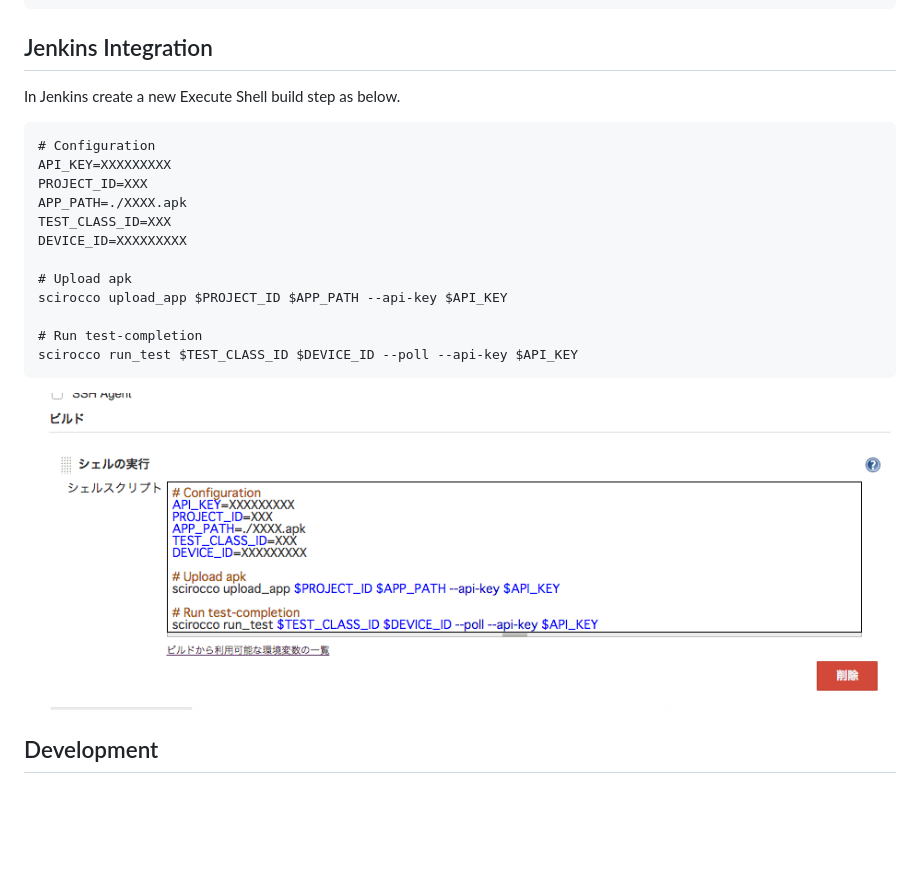
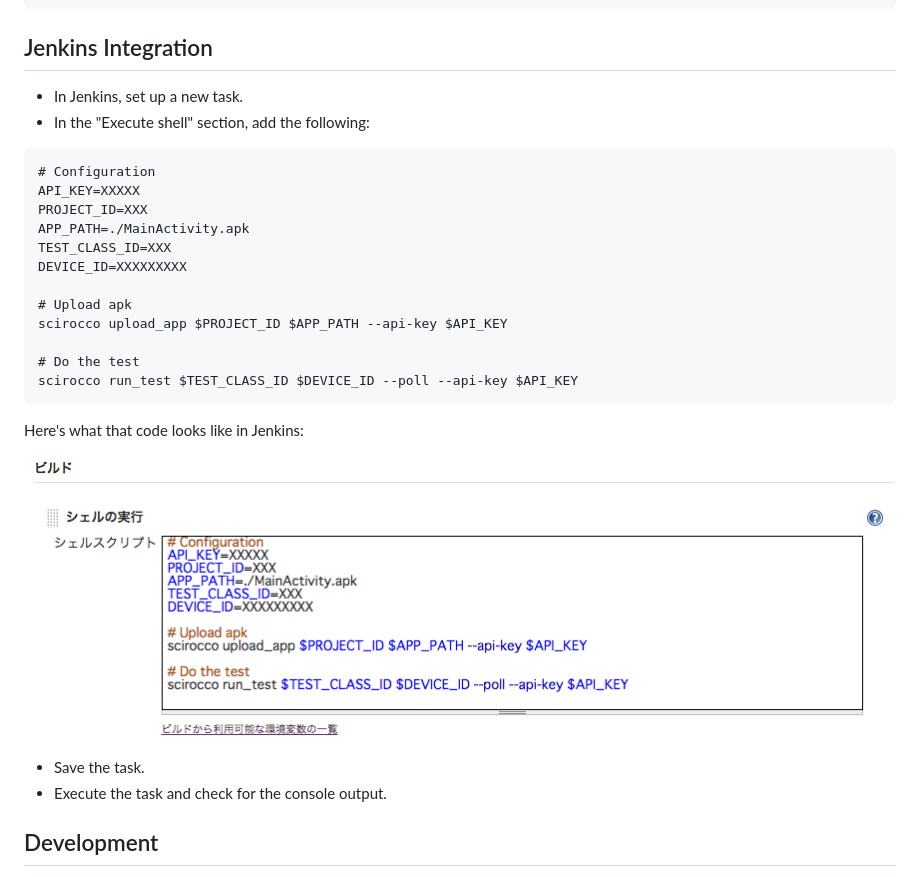
Before and after one commit to sonixlabs/scirocco-rb, a Markdown page: README.md, the part around the change. Rendered like a GitHub page; pictures changed too: jenkins.png; blank space fills up the shorter version.

```diff
--- a/README.md
+++ b/README.md
@@ -32,24 +32,30 @@ Or install it yourself as:
 
 ## Jenkins Integration
 
-In Jenkins create a new Execute Shell build step as below.
+* In Jenkins, set up a new task.
+* In the "Execute shell" section, add the following:
 
-    # Configuration
-    API_KEY=XXXXXXXXX
-    PROJECT_ID=XXX
-    APP_PATH=./XXXX.apk
-    TEST_CLASS_ID=XXX
-    DEVICE_ID=XXXXXXXXX
+~~~
+# Configuration
+API_KEY=XXXXX
+PROJECT_ID=XXX
+APP_PATH=./MainActivity.apk
+TEST_CLASS_ID=XXX
+DEVICE_ID=XXXXXXXXX
 
-    # Upload apk
-    scirocco upload_app $PROJECT_ID $APP_PATH --api-key $API_KEY
+# Upload apk
+scirocco upload_app $PROJECT_ID $APP_PATH --api-key $API_KEY
 
-    # Run test-completion
-    scirocco run_test $TEST_CLASS_ID $DEVICE_ID --poll --api-key $API_KEY
+# Do the test
+scirocco run_test $TEST_CLASS_ID $DEVICE_ID --poll --api-key $API_KEY
+~~~
 
+Here's what that code looks like in Jenkins:
 
 ![Jenkins Integration](https://raw.githubusercontent.com/sonixlabs/scirocco-rb/master/jenkins.png)
 
+* Save the task.
+* Execute the task and check for the console output.
 
 ## Development
 
```
